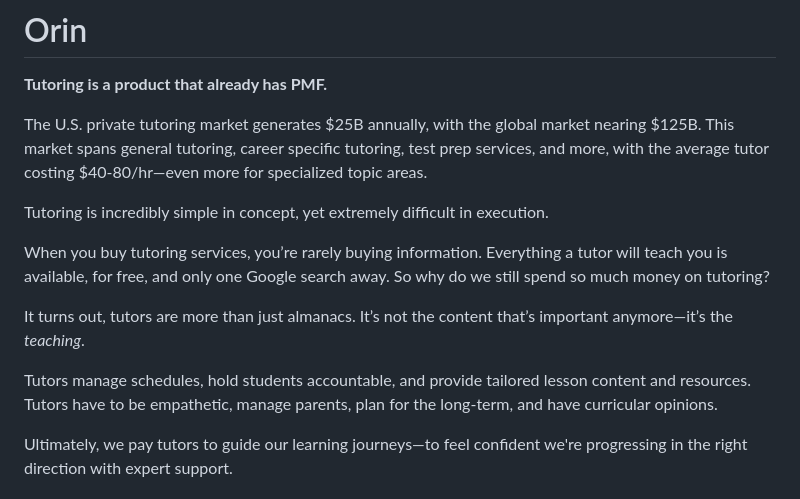
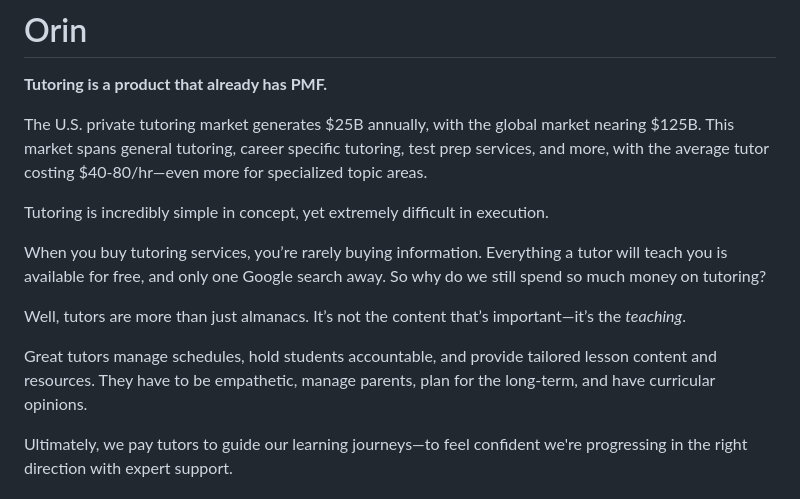
Before and after one commit to Orin-Labs/www, a Markdown page: public/memo.md, the part around the change. Rendered like a GitHub page.

Commit message:
fix(memo): memo

```diff
--- a/public/memo.md
+++ b/public/memo.md
@@ -6,11 +6,11 @@ The U.S. private tutoring market generates $25B annually, with the global market
 
 Tutoring is incredibly simple in concept, yet extremely difficult in execution.
 
-When you buy tutoring services, you’re rarely buying information. Everything a tutor will teach you is available, for free, and only one Google search away. So why do we still spend so much money on tutoring?
+When you buy tutoring services, you’re rarely buying information. Everything a tutor will teach you is available for free, and only one Google search away. So why do we still spend so much money on tutoring?
 
-It turns out, tutors are more than just almanacs. It’s not the content that’s important anymore—it’s the _teaching_.
+Well, tutors are more than just almanacs. It’s not the content that’s important—it’s the _teaching_.
 
-Tutors manage schedules, hold students accountable, and provide tailored lesson content and resources. Tutors have to be empathetic, manage parents, plan for the long-term, and have curricular opinions.
+Great tutors manage schedules, hold students accountable, and provide tailored lesson content and resources. They have to be empathetic, manage parents, plan for the long-term, and have curricular opinions.
 
 Ultimately, we pay tutors to guide our learning journeys—to feel confident we're progressing in the right direction with expert support.
 
```
